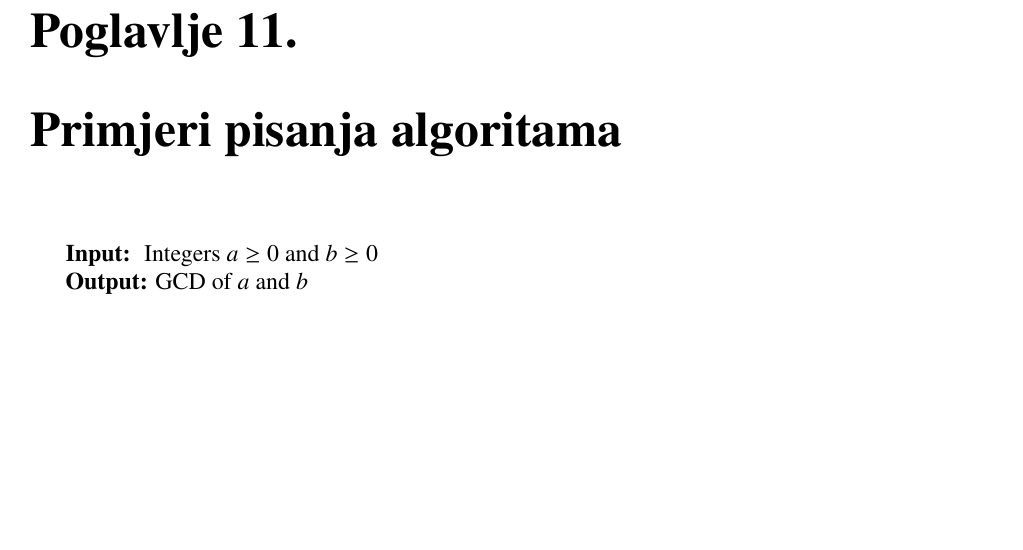
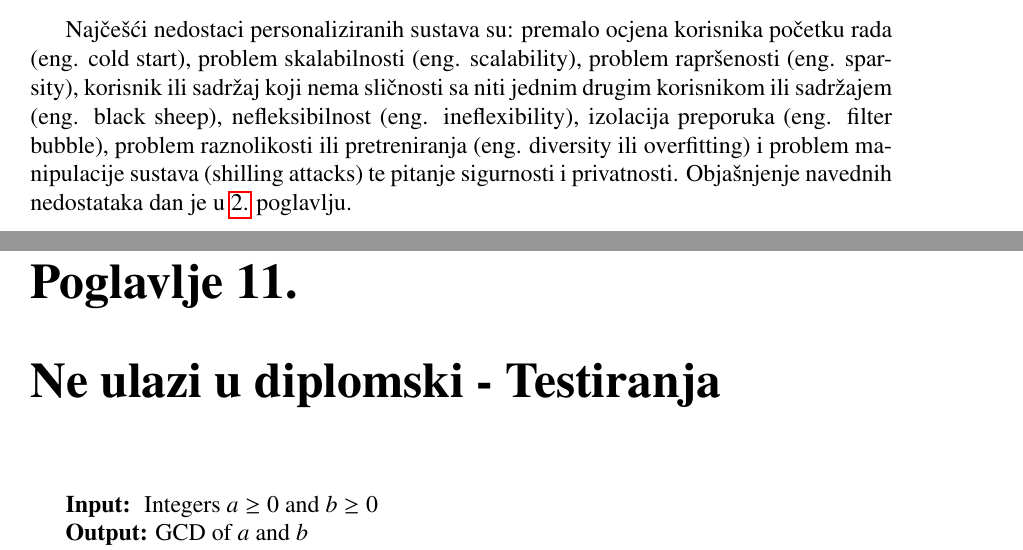
Before and after one commit to ZDamijan/Sustavi-za-davanje-preporuka--LaTeX, a LaTeX thesis (diplomski.tex): part of page 29 of 34 before the commit and two parts of pages 14 and 29 of 34 after it, the two joined at a grey line, cut at the place of the change, the shorter picture padded with empty space. Compiled offline with pdfLaTeX.

Commit message:
Update on Overleaf.

```diff
--- a/diplomski.tex
+++ b/diplomski.tex
@@ -203,6 +203,10 @@ Zbog velikog broja metoda, njezini različitih implementacija, kombinacija i mog
 % poglavlje
 \chapter{Nedostaci personaliziranih sustava}
 \label{ch: nedostaci personaliziranih sustava}
+% odlomak
+\par
+Najčešći nedostaci personaliziranih sustava su: premalo ocjena korisnika početku rada (eng. cold start), problem skalabilnosti (eng. scalability), problem rapršenosti (eng. sparsity),
+korisnik ili sadržaj koji nema sličnosti sa niti jednim drugim korisnikom ili sadržajem (eng. black sheep), nefleksibilnost (eng. ineflexibility), izolacija preporuka (eng. filter bubble), problem raznolikosti ili pretreniranja (eng. diversity ili overfitting) i problem manipulacije sustava (shilling attacks) te pitanje sigurnosti i privatnosti. Objašnjenje navednih nedostataka dan je u \ref{ch: nedostaci personaliziranih sustava} poglavlju.
 
 % poglavlje
 \chapter{Sustavi temeljeni na suradnji}
@@ -387,7 +391,7 @@ Neka je $C=\frac{1}{|U|-1}\tilde{R}^T\tilde{R}$ matrica kovarijanci. Matrica C j
 
 
 % test
-\chapter{Primjeri pisanja algoritama}
+\chapter{Ne ulazi u diplomski - Testiranja}
 \begin{algorithm}[H]
 \KwIn{
 Integers $a \geq 0$ and $b\geq 0$}
```
